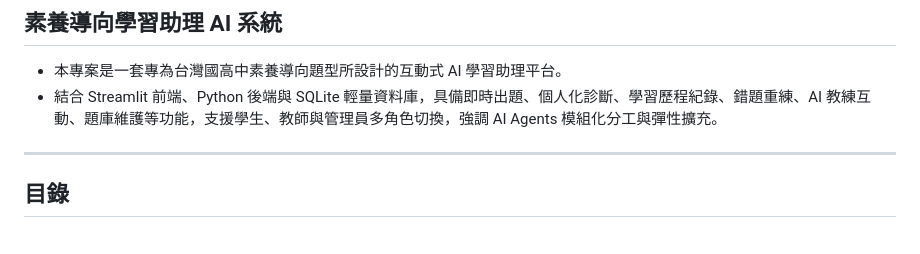
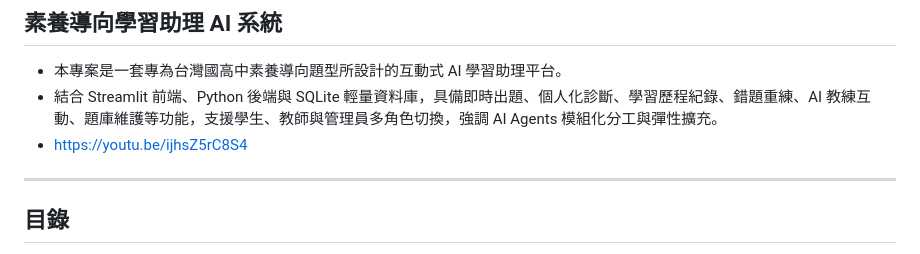
Before and after one commit to luc8080/AI-Assisted-Learning, a Markdown page: readme.md, the part around the change. Drawn GitHub-style.

```diff
--- a/readme.md
+++ b/readme.md
@@ -5,7 +5,7 @@
 
 * 本專案是一套專為台灣國高中素養導向題型所設計的互動式 AI 學習助理平台。
 * 結合 Streamlit 前端、Python 後端與 SQLite 輕量資料庫，具備即時出題、個人化診斷、學習歷程紀錄、錯題重練、AI 教練互動、題庫維護等功能，支援學生、教師與管理員多角色切換，強調 AI Agents 模組化分工與彈性擴充。
-
+* https://youtu.be/ijhsZ5rC8S4
 ---
 
 ## 目錄
```
